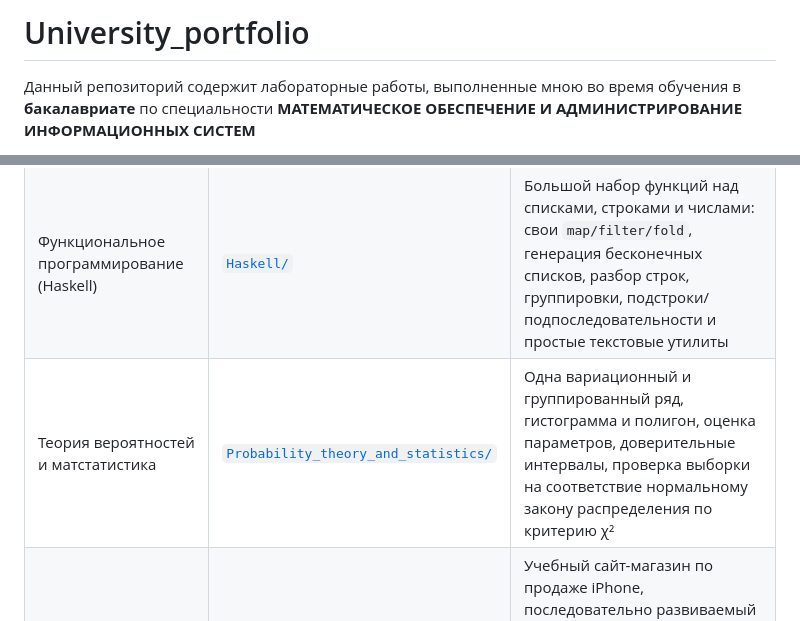
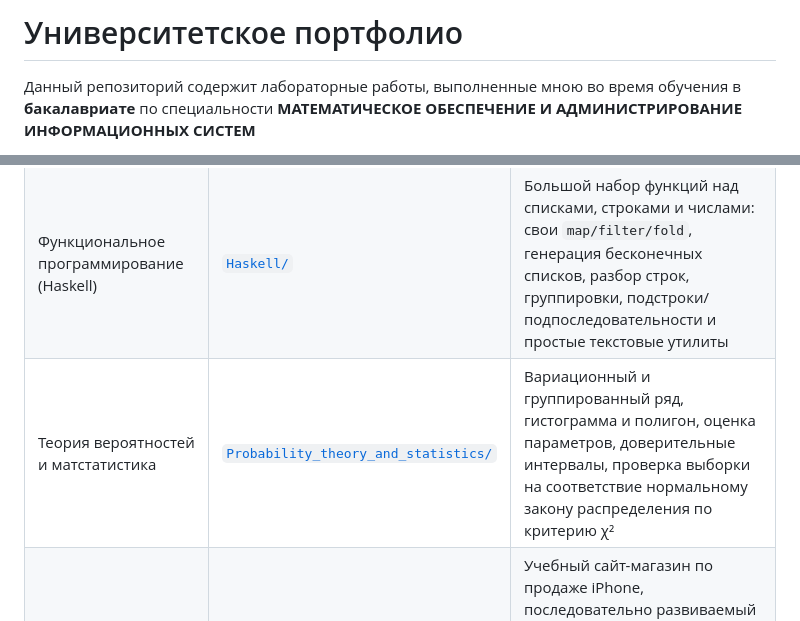
Before and after one commit to DoggerHou/University_portfolio, a Markdown page: README.md, 2 parts joined by grey strips. Drawn GitHub-style.

Commit message:
Translate README title and update descriptions

```diff
--- a/README.md
+++ b/README.md
@@ -1,4 +1,4 @@
-# University_portfolio
+# Университетское портфолио
 
 Данный репозиторий содержит лабораторные работы, выполненные мною во время обучения в **бакалавриате** по специальности **МАТЕМАТИЧЕСКОЕ ОБЕСПЕЧЕНИЕ И АДМИНИСТРИРОВАНИЕ ИНФОРМАЦИОННЫХ СИСТЕМ**
 
@@ -16,7 +16,7 @@
 | Компьютерное моделирование | [`Computer_modeling/`](./Computer_modeling) | Генерация случайных величин и χ²-критерий, имитация моделирование рабочего дня кофейни (СМО), Монте-Карло для интегралов и генетический алгоритм для задачи коммивояжёра  |
 | Методы вычислений (Numerical methods) | [`Numerical_methods/`](./Numerical_methods) | Градиентный спуск, кубические сплайны, метод Симпсона, экстраполяция Ричардсона и краевая задача для ОДУ с разностной схемой и прогонкой  |
 | Функциональное программирование (Haskell) | [`Haskell/`](./Haskell) | Большой набор функций над списками, строками и числами: свои `map/filter/fold`, генерация бесконечных списков, разбор строк, группировки, подстроки/подпоследовательности и простые текстовые утилиты  |
-| Теория вероятностей и матстатистика | [`Probability_theory_and_statistics/`](./Probability_theory_and_statistics) | Одна вариационный и группированный ряд, гистограмма и полигон, оценка параметров, доверительные интервалы, проверка выборки на соответствие нормальному закону распределения по критерию χ² |
+| Теория вероятностей и матстатистика | [`Probability_theory_and_statistics/`](./Probability_theory_and_statistics) | Вариационный и группированный ряд, гистограмма и полигон, оценка параметров, доверительные интервалы, проверка выборки на соответствие нормальному закону распределения по критерию χ² |
 | Web-технологии | [`Web_technologies/`](./Web_technologies) | Учебный сайт-магазин по продаже iPhone, последовательно развиваемый в 5 лабораторных: статический HTML/CSS → JS/jQuery → Flask + Jinja2 → SQLite и REST-API → авторизация, сессии, личный кабинет и AJAX-форма заказа |
 
 ---
```
